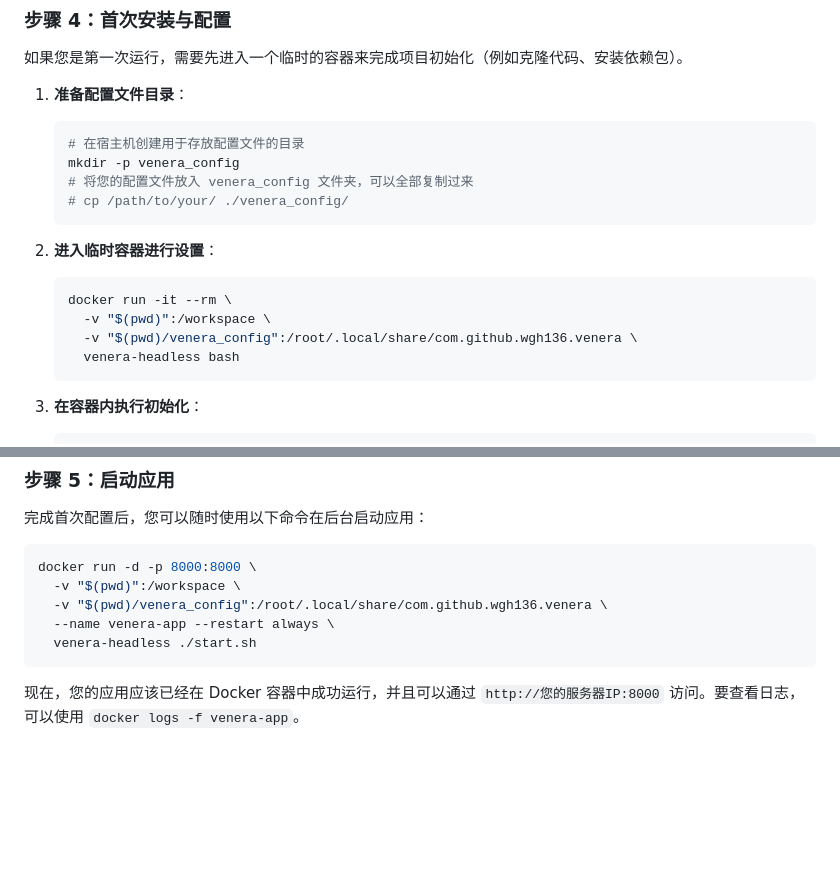
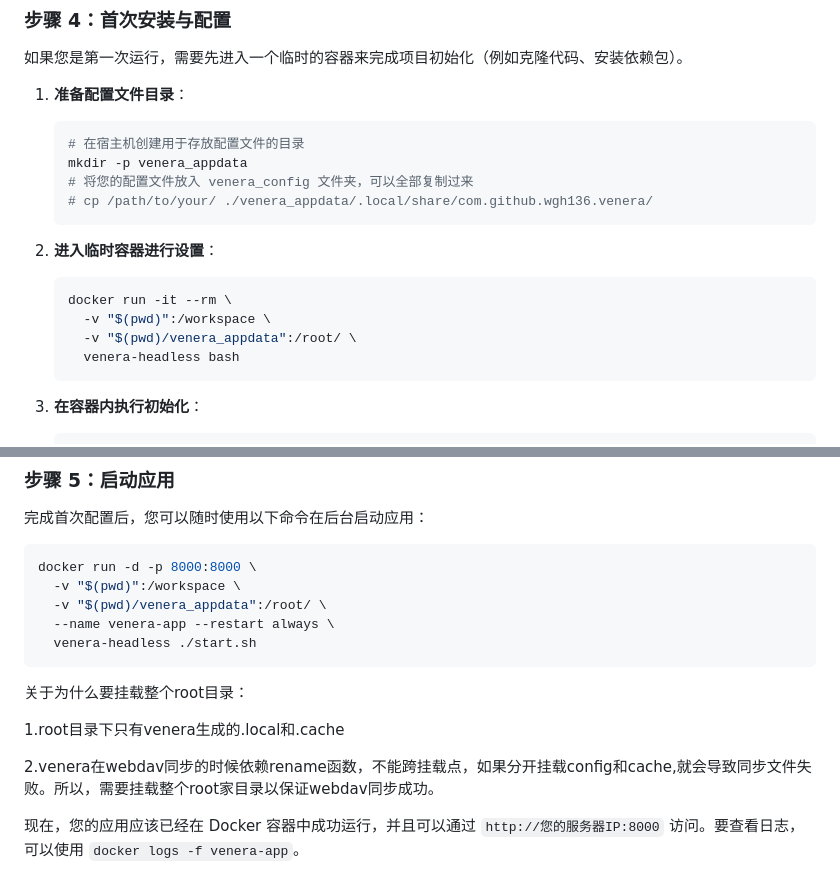
Before and after one commit to LuorixDev/Venera-Sub-Alert, a Markdown page: README.md, 2 parts joined by grey strips. Rendered like a GitHub page; blank space fills up the shorter version.

Commit message:
更新 README，修改配置文件目录名称并解释挂载整个 root 目录的原因，以确保 WebDAV 同步成功

````diff
--- a/README.md
+++ b/README.md
@@ -174,16 +174,16 @@ docker build -t venera-headless .
 1.  **准备配置文件目录**：
     ```bash
     # 在宿主机创建用于存放配置文件的目录
-    mkdir -p venera_config
+    mkdir -p venera_appdata
     # 将您的配置文件放入 venera_config 文件夹，可以全部复制过来
-    # cp /path/to/your/ ./venera_config/
+    # cp /path/to/your/ ./venera_appdata/.local/share/com.github.wgh136.venera/
     ```
 
 2.  **进入临时容器进行设置**：
     ```bash
     docker run -it --rm \
       -v "$(pwd)":/workspace \
-      -v "$(pwd)/venera_config":/root/.local/share/com.github.wgh136.venera \
+      -v "$(pwd)/venera_appdata":/root/ \
       venera-headless bash
     ```
 
@@ -210,9 +210,15 @@ docker build -t venera-headless .
 ```bash
 docker run -d -p 8000:8000 \
   -v "$(pwd)":/workspace \
-  -v "$(pwd)/venera_config":/root/.local/share/com.github.wgh136.venera \
+  -v "$(pwd)/venera_appdata":/root/ \
   --name venera-app --restart always \
   venera-headless ./start.sh
 ```
 
+关于为什么要挂载整个root目录：
+
+1.root目录下只有venera生成的.local和.cache
+
+2.venera在webdav同步的时候依赖rename函数，不能跨挂载点，如果分开挂载config和cache,就会导致同步文件失败。所以，需要挂载整个root家目录以保证webdav同步成功。
+
 现在，您的应用应该已经在 Docker 容器中成功运行，并且可以通过 `http://您的服务器IP:8000` 访问。要查看日志，可以使用 `docker logs -f venera-app`。
````
